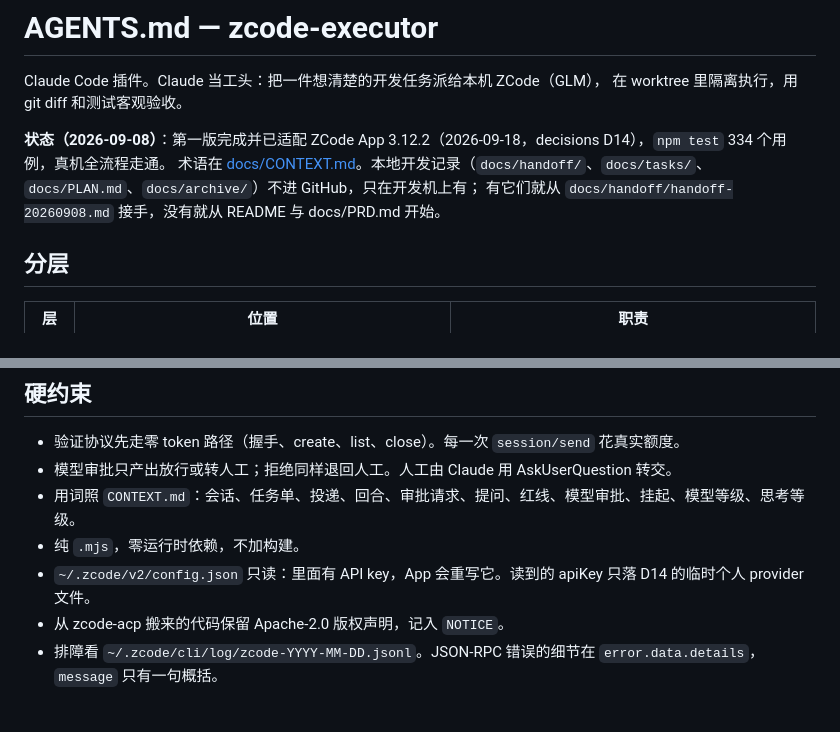
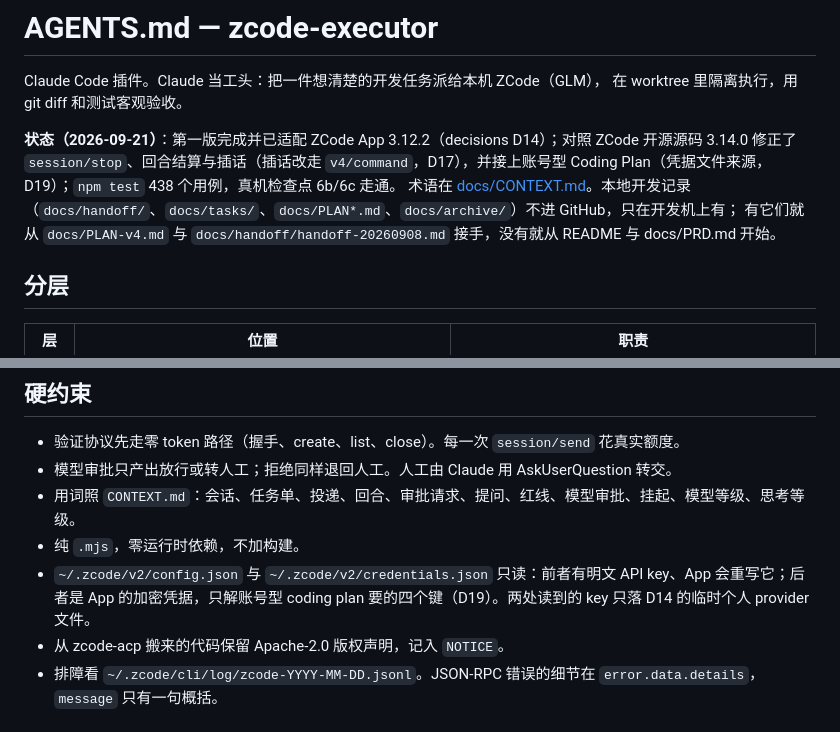
Before and after one commit to KyoMio/zcode-executor, a Markdown page: AGENTS.md, 2 parts joined by grey strips. GitHub-like rendering.

```diff
--- a/AGENTS.md
+++ b/AGENTS.md
@@ -3,9 +3,9 @@
 Claude Code 插件。Claude 当工头：把一件想清楚的开发任务派给本机 ZCode（GLM），
 在 worktree 里隔离执行，用 git diff 和测试客观验收。
 
-**状态（2026-09-08）**：第一版完成并已适配 ZCode App 3.12.2（2026-09-18，decisions D14），`npm test` 334 个用例，真机全流程走通。
-术语在 [docs/CONTEXT.md](docs/CONTEXT.md)。本地开发记录（`docs/handoff/`、`docs/tasks/`、`docs/PLAN.md`、`docs/archive/`）不进 GitHub，只在开发机上有；
-有它们就从 `docs/handoff/handoff-20260908.md` 接手，没有就从 README 与 docs/PRD.md 开始。
+**状态（2026-09-21）**：第一版完成并已适配 ZCode App 3.12.2（decisions D14）；对照 ZCode 开源源码 3.14.0 修正了 `session/stop`、回合结算与插话（插话改走 `v4/command`，D17），并接上账号型 Coding Plan（凭据文件来源，D19）；`npm test` 438 个用例，真机检查点 6b/6c 走通。
+术语在 [docs/CONTEXT.md](docs/CONTEXT.md)。本地开发记录（`docs/handoff/`、`docs/tasks/`、`docs/PLAN*.md`、`docs/archive/`）不进 GitHub，只在开发机上有；
+有它们就从 `docs/PLAN-v4.md` 与 `docs/handoff/handoff-20260908.md` 接手，没有就从 README 与 docs/PRD.md 开始。
 
 ## 分层
 
@@ -24,7 +24,7 @@ Claude Code 插件。Claude 当工头：把一件想清楚的开发任务派给
 - 模型审批只产出放行或转人工；拒绝同样退回人工。人工由 Claude 用 AskUserQuestion 转交。
 - 用词照 `CONTEXT.md`：会话、任务单、投递、回合、审批请求、提问、红线、模型审批、挂起、模型等级、思考等级。
 - 纯 `.mjs`，零运行时依赖，不加构建。
-- `~/.zcode/v2/config.json` 只读：里面有 API key，App 会重写它。读到的 apiKey 只落 D14 的临时个人 provider 文件。
+- `~/.zcode/v2/config.json` 与 `~/.zcode/v2/credentials.json` 只读：前者有明文 API key、App 会重写它；后者是 App 的加密凭据，只解账号型 coding plan 要的四个键（D19）。两处读到的 key 只落 D14 的临时个人 provider 文件。
 - 从 zcode-acp 搬来的代码保留 Apache-2.0 版权声明，记入 `NOTICE`。
 - 排障看 `~/.zcode/cli/log/zcode-YYYY-MM-DD.jsonl`。JSON-RPC 错误的细节在 `error.data.details`，`message` 只有一句概括。
 
```
Also changed, not shown: docs/PRD.md (+6 -6 lines).
